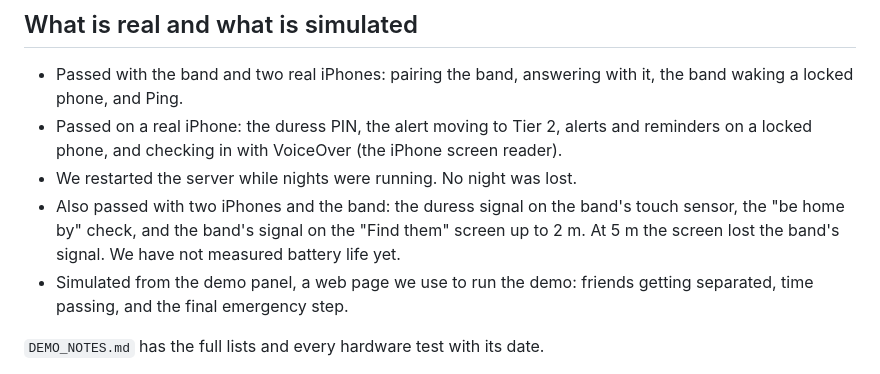
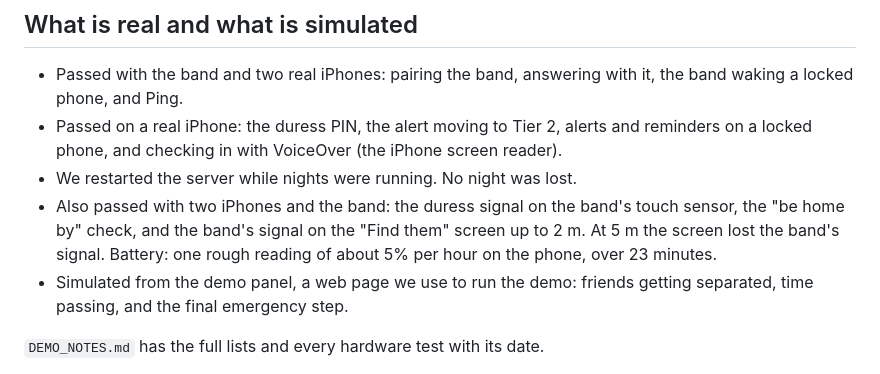
Before and after one commit to Mystanile/htvaura, a Markdown page: README.md, the part around the change. Drawn GitHub-style.

Commit message:
Docs: rough battery reading

```diff
--- a/README.md
+++ b/README.md
@@ -35,7 +35,7 @@ Homebound does not detect drugging or unconsciousness. It does not call emergenc
 - Passed with the band and two real iPhones: pairing the band, answering with it, the band waking a locked phone, and Ping.
 - Passed on a real iPhone: the duress PIN, the alert moving to Tier 2, alerts and reminders on a locked phone, and checking in with VoiceOver (the iPhone screen reader).
 - We restarted the server while nights were running. No night was lost.
-- Also passed with two iPhones and the band: the duress signal on the band's touch sensor, the "be home by" check, and the band's signal on the "Find them" screen up to 2 m. At 5 m the screen lost the band's signal. We have not measured battery life yet.
+- Also passed with two iPhones and the band: the duress signal on the band's touch sensor, the "be home by" check, and the band's signal on the "Find them" screen up to 2 m. At 5 m the screen lost the band's signal. Battery: one rough reading of about 5% per hour on the phone, over 23 minutes.
 - Simulated from the demo panel, a web page we use to run the demo: friends getting separated, time passing, and the final emergency step.
 
 `DEMO_NOTES.md` has the full lists and every hardware test with its date.
```
Also changed, not shown: DEMO_NOTES.md (+1 -1 lines), DEMO_SCRIPT.md (+1 -1 lines).
